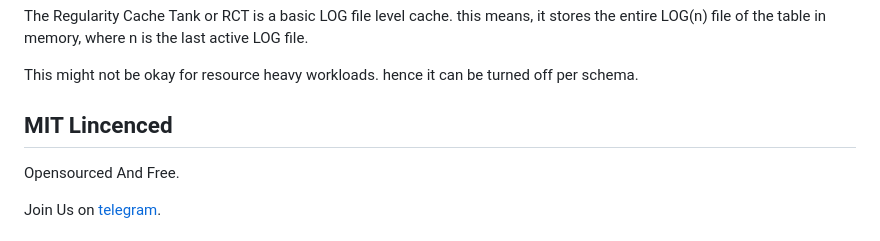
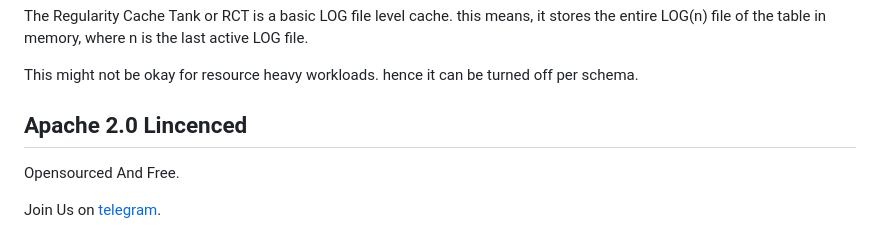
Before and after one commit to Uiedbook/Exabase, a Markdown page: README.md, the part around the change. Drawn GitHub-style.

Commit message:
## Apache 2.0 Lincenced

```diff
--- a/README.md
+++ b/README.md
@@ -358,7 +358,7 @@ this means, it stores the entire LOG(n) file of the table in memory, where n is
 
 This might not be okay for resource heavy workloads. hence it can be turned off per schema.
 
-## MIT Lincenced
+## Apache 2.0 Lincenced
 
 Opensourced And Free.
 
```
